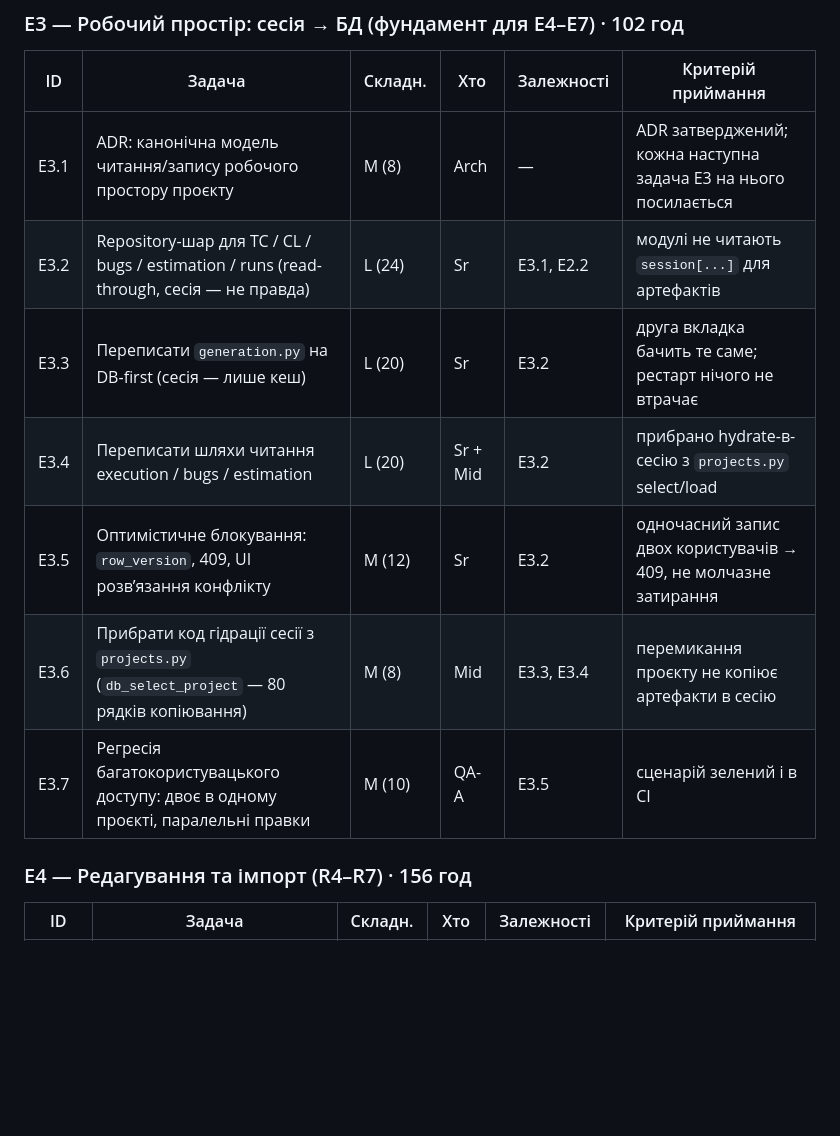
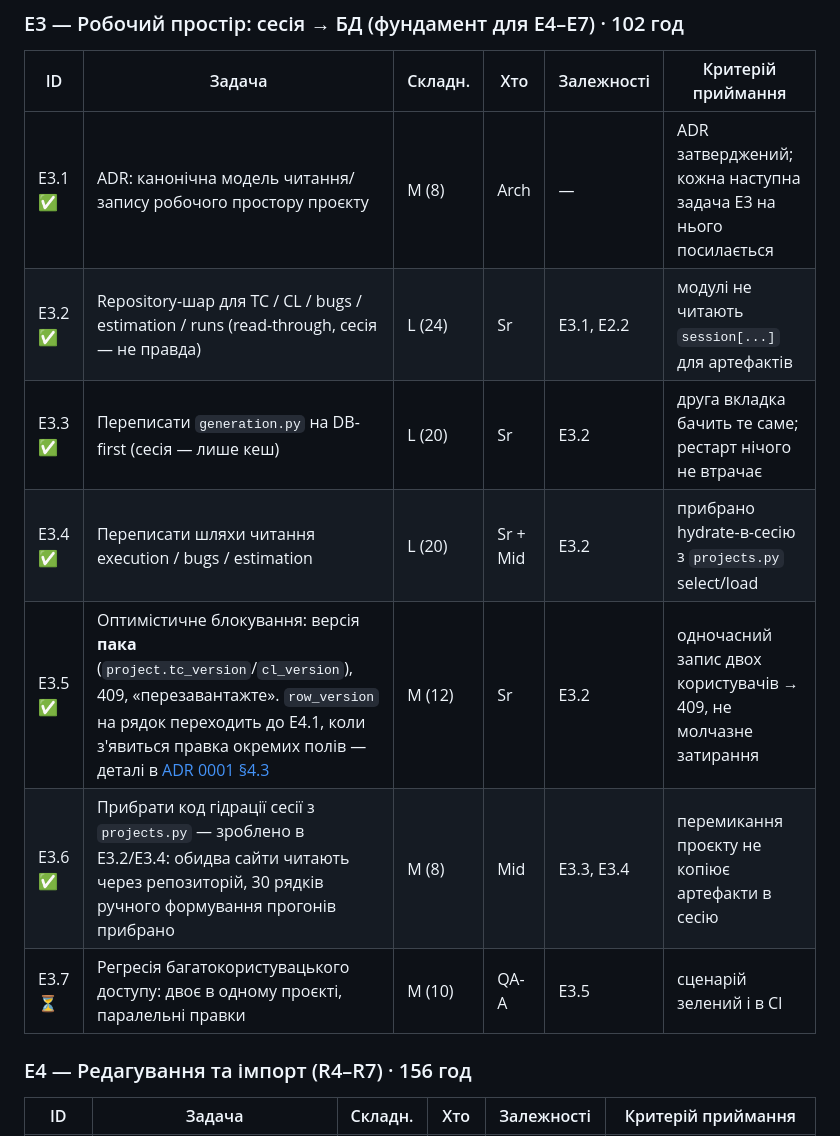
Before and after one commit to IgorKovalenkoPR/testfortge, a Markdown page: docs/plans/team_platform_architecture.md, the part around the change. GitHub-like rendering; blank space fills up the shorter version.

Commit message:
docs: mark E3 done in the plan, and say where E3.5 landed differently
The plan asked for row_version per entity; E3.5 shipped a pack-level
version instead, because wipe-and-replace saves are the hazard that exists
today and a row version does nothing about them. Recorded on the row rather
than left for someone to discover from the code.

E3.6 is marked done in place: removing the session hydration from
projects.py happened inside E3.2 and E3.4 rather than as its own task, and a
row still listing it as pending would send someone looking for work that is
already gone.

E3.7 (the two-users regression) stays open — it is QA-owned and now
unblocked.

Co-Authored-By: Claude Opus 5 <noreply@anthropic.com>

```diff
--- a/docs/plans/team_platform_architecture.md
+++ b/docs/plans/team_platform_architecture.md
@@ -304,13 +304,13 @@ ALTER TABLE test_case ADD COLUMN row_version   INTEGER NOT NULL DEFAULT 1,
 
 | ID | Задача | Складн. | Хто | Залежності | Критерій приймання |
 |---|---|---|---|---|---|
-| E3.1 | ADR: канонічна модель читання/запису робочого простору проєкту | M (8) | Arch | — | ADR затверджений; кожна наступна задача E3 на нього посилається |
-| E3.2 | Repository-шар для TC / CL / bugs / estimation / runs (read-through, сесія — не правда) | L (24) | Sr | E3.1, E2.2 | модулі не читають `session[...]` для артефактів |
-| E3.3 | Переписати `generation.py` на DB-first (сесія — лише кеш) | L (20) | Sr | E3.2 | друга вкладка бачить те саме; рестарт нічого не втрачає |
-| E3.4 | Переписати шляхи читання execution / bugs / estimation | L (20) | Sr + Mid | E3.2 | прибрано hydrate-в-сесію з `projects.py` select/load |
-| E3.5 | Оптимістичне блокування: `row_version`, 409, UI розв’язання конфлікту | M (12) | Sr | E3.2 | одночасний запис двох користувачів → 409, не молчазне затирання |
-| E3.6 | Прибрати код гідрації сесії з `projects.py` (`db_select_project` — 80 рядків копіювання) | M (8) | Mid | E3.3, E3.4 | перемикання проєкту не копіює артефакти в сесію |
-| E3.7 | Регресія багатокористувацького доступу: двоє в одному проєкті, паралельні правки | M (10) | QA-A | E3.5 | сценарій зелений і в CI |
+| E3.1 ✅ | ADR: канонічна модель читання/запису робочого простору проєкту | M (8) | Arch | — | ADR затверджений; кожна наступна задача E3 на нього посилається |
+| E3.2 ✅ | Repository-шар для TC / CL / bugs / estimation / runs (read-through, сесія — не правда) | L (24) | Sr | E3.1, E2.2 | модулі не читають `session[...]` для артефактів |
+| E3.3 ✅ | Переписати `generation.py` на DB-first (сесія — лише кеш) | L (20) | Sr | E3.2 | друга вкладка бачить те саме; рестарт нічого не втрачає |
+| E3.4 ✅ | Переписати шляхи читання execution / bugs / estimation | L (20) | Sr + Mid | E3.2 | прибрано hydrate-в-сесію з `projects.py` select/load |
+| E3.5 ✅ | Оптимістичне блокування: версія **пака** (`project.tc_version`/`cl_version`), 409, «перезавантажте». `row_version` на рядок переходить до E4.1, коли з'явиться правка окремих полів — деталі в [ADR 0001 §4.3](adr/0001-project-workspace-source-of-truth.md) | M (12) | Sr | E3.2 | одночасний запис двох користувачів → 409, не молчазне затирання |
+| E3.6 ✅ | Прибрати код гідрації сесії з `projects.py` — зроблено в E3.2/E3.4: обидва сайти читають через репозиторій, 30 рядків ручного формування прогонів прибрано | M (8) | Mid | E3.3, E3.4 | перемикання проєкту не копіює артефакти в сесію |
+| E3.7 ⏳ | Регресія багатокористувацького доступу: двоє в одному проєкті, паралельні правки | M (10) | QA-A | E3.5 | сценарій зелений і в CI |
 
 ### E4 — Редагування та імпорт (R4–R7) · 156 год
 
```
